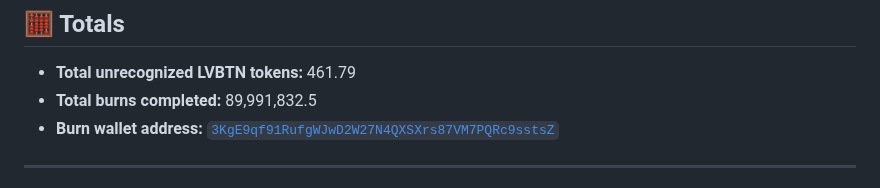
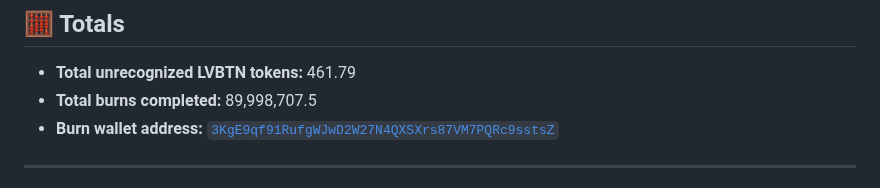
Before and after one commit to Sholameister/volunteercoinproject.org, a Markdown page: legacy-unrecognized-lvbtn.md, the part around the change. Drawn GitHub-style.

```diff
--- a/legacy-unrecognized-lvbtn.md
+++ b/legacy-unrecognized-lvbtn.md
@@ -62,7 +62,7 @@ These wallets held LVBTN as of the close of the 1-for-2 token exchange window on
 ## 🧮 Totals
 
 - **Total unrecognized LVBTN tokens:** 461.79
-- **Total burns completed:** 89,991,832.5
+- **Total burns completed:** 89,998,707.5
 - **Burn wallet address:** [`3KgE9qf91RufgWJwD2W27N4QXSXrs87VM7PQRc9sstsZ`](https://solscan.io/account/3KgE9qf91RufgWJwD2W27N4QXSXrs87VM7PQRc9sstsZ)
 
 ---
```
